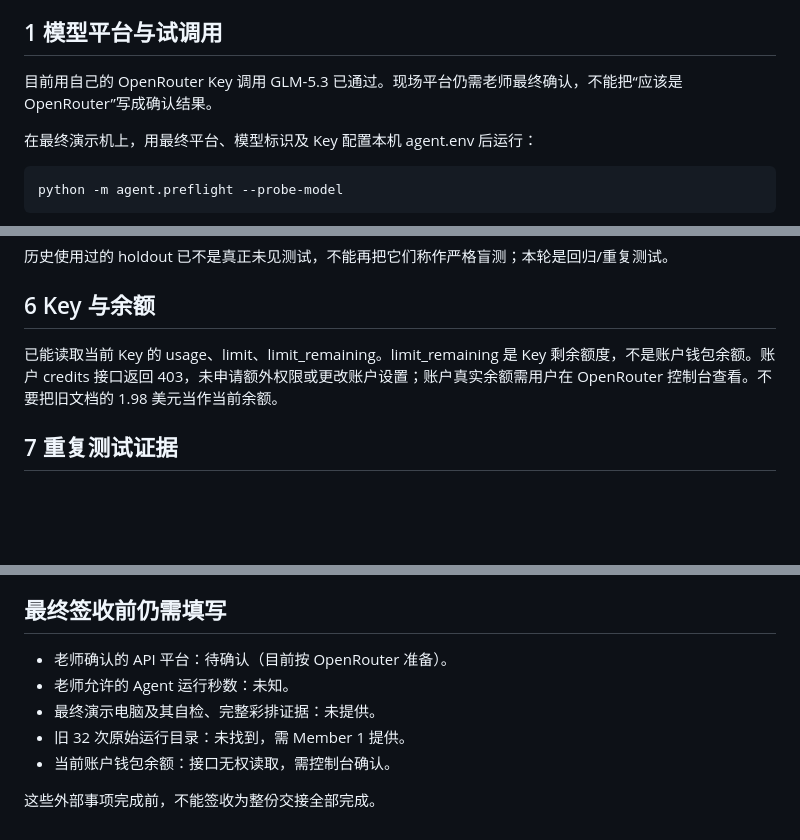
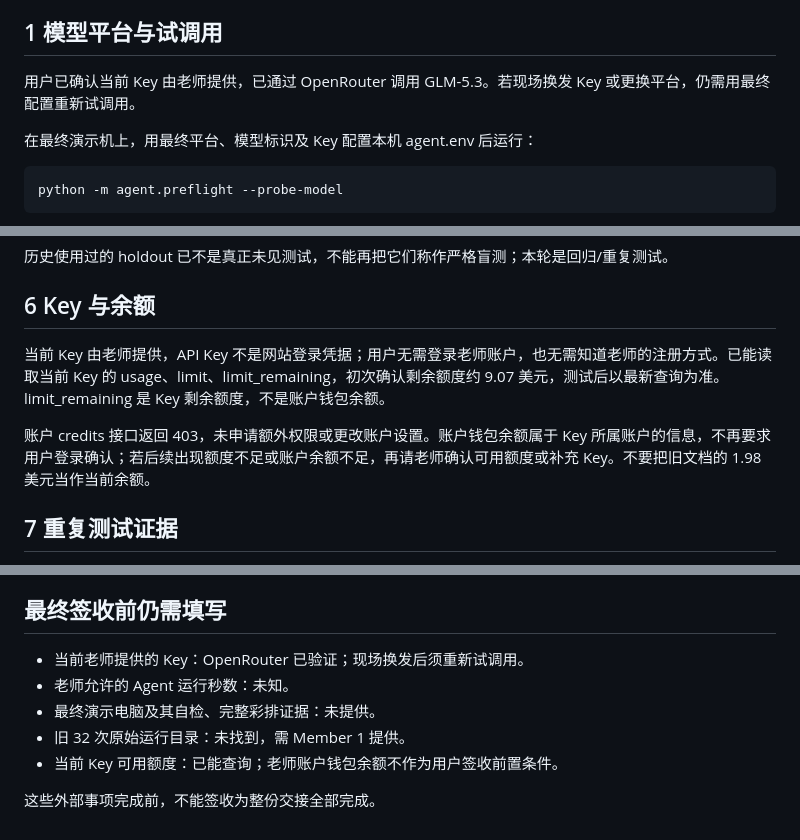
Before and after one commit to shirley830/6203-game-coding-agent, a Markdown page: docs/DEMO_READINESS_CN.md, 3 parts joined by grey strips. Rendered like a GitHub page; blank space fills up the shorter version.

Commit message:
Clarify instructor-provided API key and quota handoff

```diff
--- a/docs/DEMO_READINESS_CN.md
+++ b/docs/DEMO_READINESS_CN.md
@@ -4,7 +4,7 @@
 
 ## 1 模型平台与试调用
 
-目前用自己的 OpenRouter Key 调用 GLM-5.3 已通过。现场平台仍需老师最终确认，不能把“应该是 OpenRouter”写成确认结果。
+用户已确认当前 Key 由老师提供，已通过 OpenRouter 调用 GLM-5.3。若现场换发 Key 或更换平台，仍需用最终配置重新试调用。
 
 在最终演示机上，用最终平台、模型标识及 Key 配置本机 agent.env 后运行：
 
@@ -74,7 +74,9 @@ python -m evaluation.rehearse --env-file /本机私有配置/agent.env \
 
 ## 6 Key 与余额
 
-已能读取当前 Key 的 usage、limit、limit_remaining。limit_remaining 是 Key 剩余额度，不是账户钱包余额。账户 credits 接口返回 403，未申请额外权限或更改账户设置；账户真实余额需用户在 OpenRouter 控制台查看。不要把旧文档的 1.98 美元当作当前余额。
+当前 Key 由老师提供，API Key 不是网站登录凭据；用户无需登录老师账户，也无需知道老师的注册方式。已能读取当前 Key 的 usage、limit、limit_remaining，初次确认剩余额度约 9.07 美元，测试后以最新查询为准。limit_remaining 是 Key 剩余额度，不是账户钱包余额。
+
+账户 credits 接口返回 403，未申请额外权限或更改账户设置。账户钱包余额属于 Key 所属账户的信息，不再要求用户登录确认；若后续出现额度不足或账户余额不足，再请老师确认可用额度或补充 Key。不要把旧文档的 1.98 美元当作当前余额。
 
 ## 7 重复测试证据
 
@@ -86,10 +88,10 @@ python -m evaluation.rehearse --env-file /本机私有配置/agent.env \
 
 ## 最终签收前仍需填写
 
-- 老师确认的 API 平台：待确认（目前按 OpenRouter 准备）。
+- 当前老师提供的 Key：OpenRouter 已验证；现场换发后须重新试调用。
 - 老师允许的 Agent 运行秒数：未知。
 - 最终演示电脑及其自检、完整彩排证据：未提供。
 - 旧 32 次原始运行目录：未找到，需 Member 1 提供。
-- 当前账户钱包余额：接口无权读取，需控制台确认。
+- 当前 Key 可用额度：已能查询；老师账户钱包余额不作为用户签收前置条件。
 
 这些外部事项完成前，不能签收为整份交接全部完成。
```
